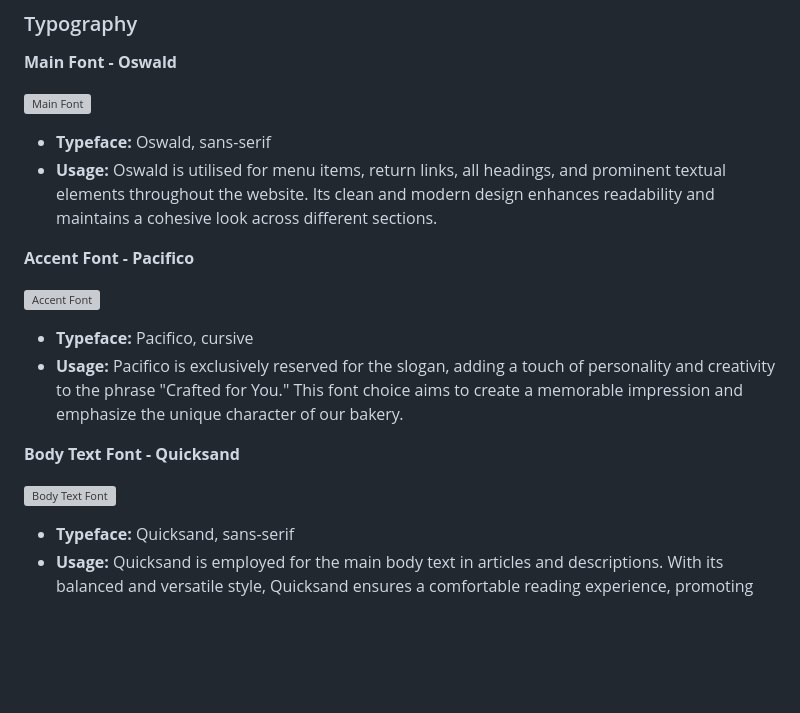
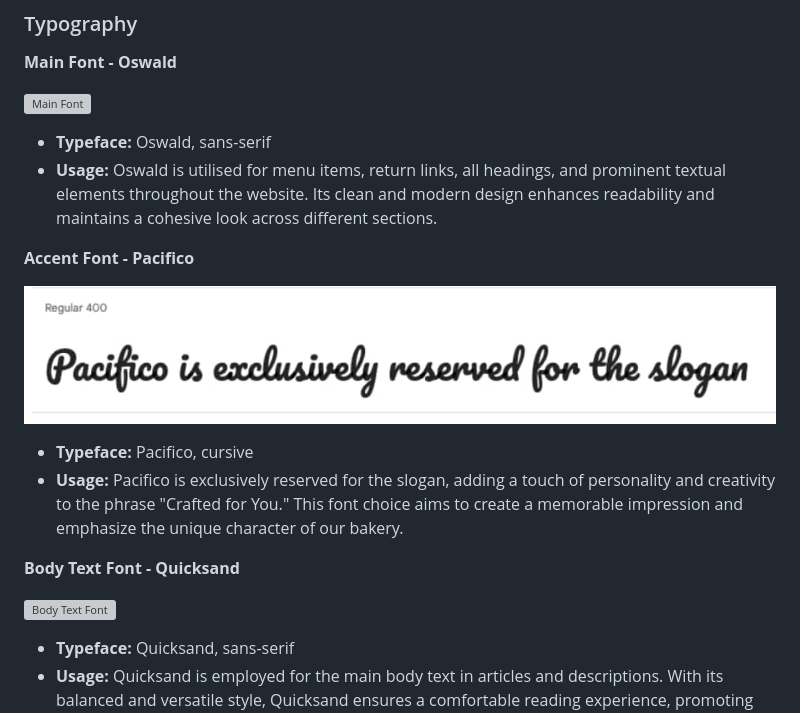
Before and after one commit to pagaslav/hot-oven, a Markdown page: README.md, the part around one of its changes. Drawn GitHub-style; blank space fills up the shorter version; grey boxes are pictures that could not be loaded.

Commit message:
Change names of the images of fonts.

```diff
--- a/README.md
+++ b/README.md
@@ -140,7 +140,7 @@ This carefully curated color scheme reflects the essence of Hot Oven Bakery, mar
 
 **Accent Font - Pacifico**
 
-![Accent Font](documentation/Pacifico.jpg)
+![Accent Font](documentation/pacifico.jpg)
 
 - **Typeface:** Pacifico, cursive
 - **Usage:** Pacifico is exclusively reserved for the slogan, adding a touch of personality and creativity to the phrase "Crafted for You." This font choice aims to create a memorable impression and emphasize the unique character of our bakery.
```
Also changed, not shown: other parts of README.md (+2 -2 lines).
